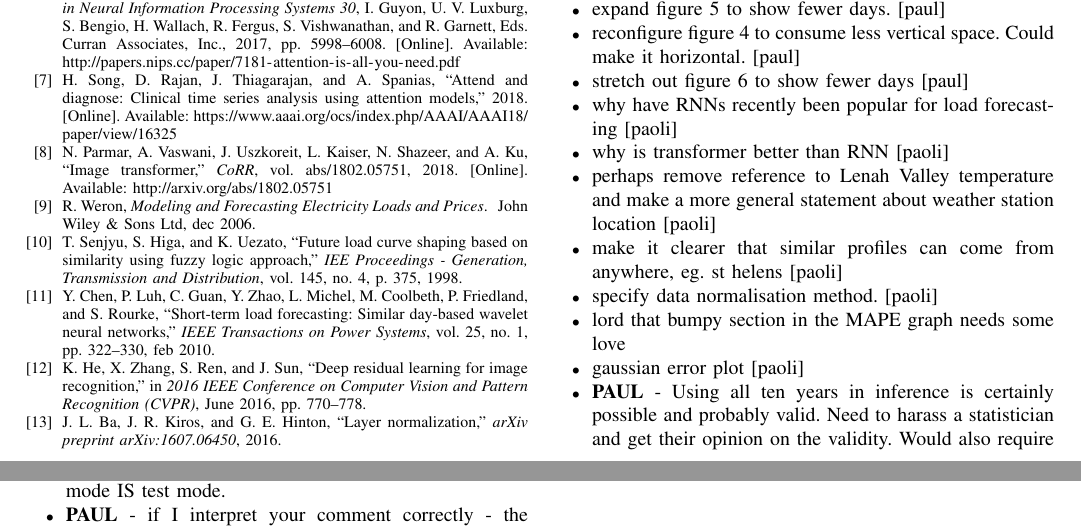
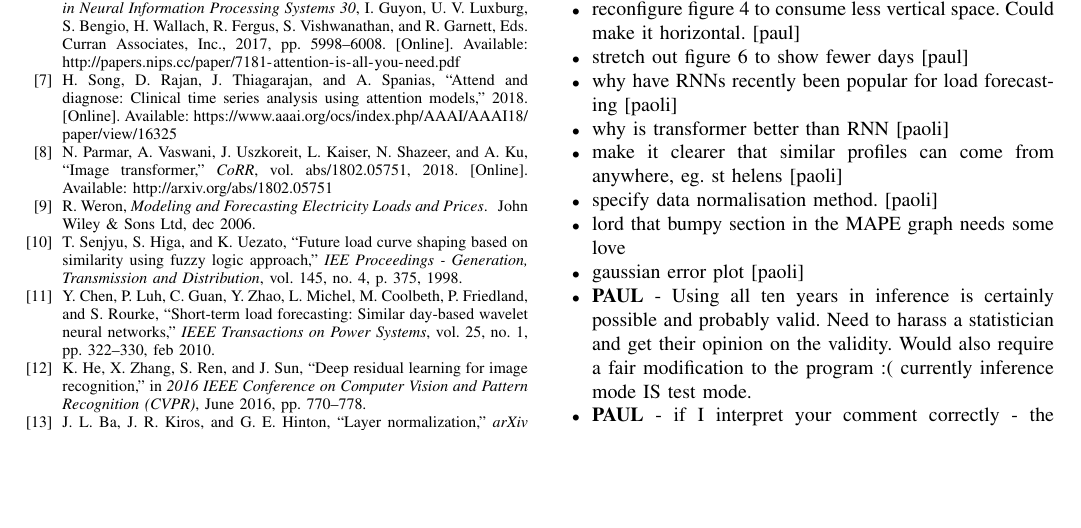
Before and after one commit to jurasofish/load_forecast_paper, a LaTeX paper (aupec.tex): two parts of pages 7 and 8 of 8 before the commit and part of page 7 of 8 after it, the two joined at a grey line, cut so that both start at the same text, the shorter picture padded with empty space. Compiled offline with pdfLaTeX; a missing font is replaced by an installed copy or a similar font; a LaTeX package or settings file that is missing is left out.

Commit message:
lenah valley is suffiently defined. Referring to it generically makes working awkward

```diff
--- a/aupec.tex
+++ b/aupec.tex
@@ -467,7 +467,6 @@ This work has been supported by TasNetworks, who also provided network and deman
 	\item stretch out figure \ref{fig:easter_forecasts} to show fewer days [paul]
 	\item why have RNNs recently been popular for load forecasting [paoli]
 	\item why is transformer better than RNN [paoli]
-	\item perhaps remove reference to Lenah Valley temperature and make a more general statement about weather station location [paoli]
 	\item make it clearer that similar profiles can come from anywhere, eg. st helens [paoli]
 	\item specify data normalisation method. [paoli]
 	\item lord that bumpy section in the MAPE graph needs some love
```
